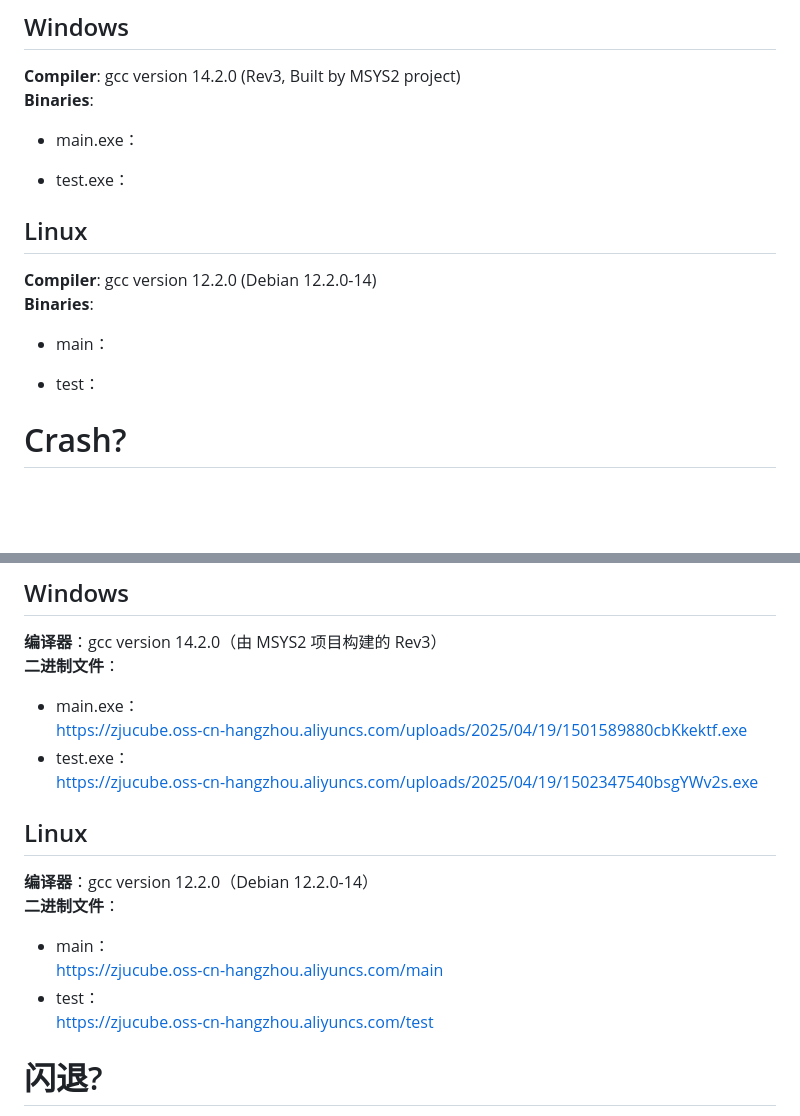
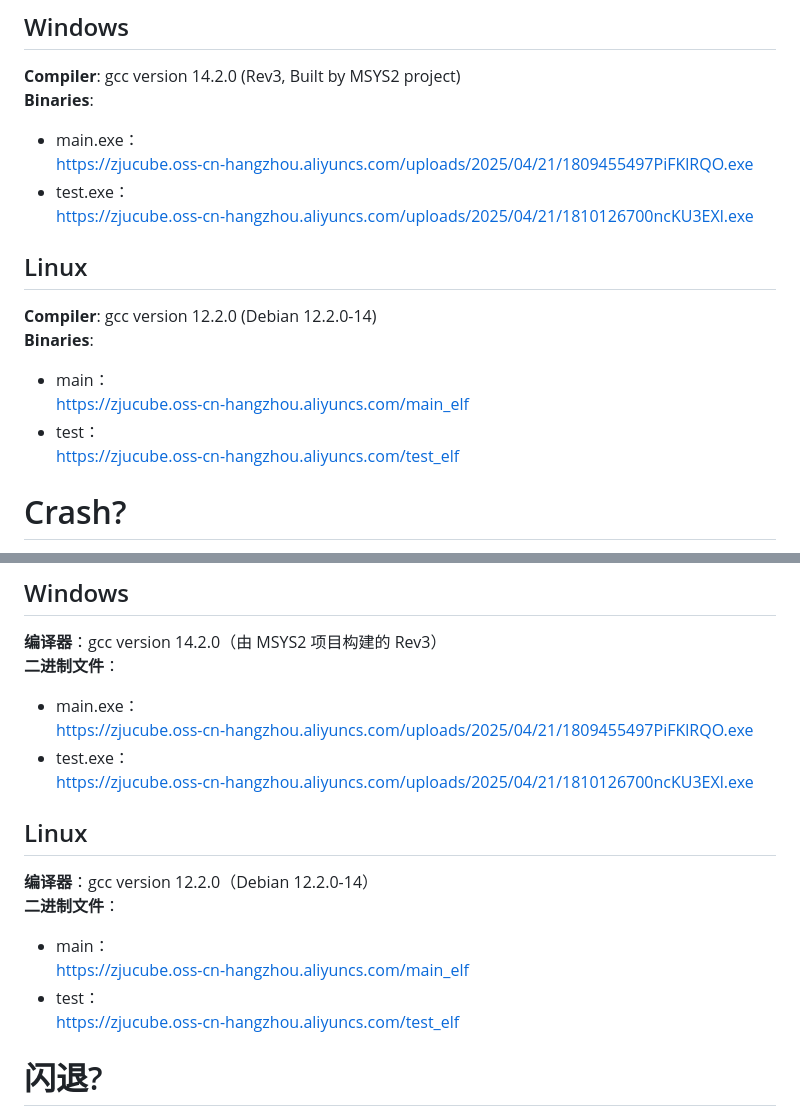
Before and after one commit to eWloYW8/ZJU-FDS25-Project3, a Markdown page: code/README.md, 2 parts joined by grey strips. Drawn GitHub-style; blank space fills up the shorter version.

Commit message:
Update release URL

```diff
--- a/code/README.md
+++ b/code/README.md
@@ -181,8 +181,9 @@ You can rename the downloaded file by yourself.
 **Compiler**: gcc version 14.2.0 (Rev3, Built by MSYS2 project)
 **Binaries**:
   - main.exe：
-
+    https://zjucube.oss-cn-hangzhou.aliyuncs.com/uploads/2025/04/21/1809455497PiFKlRQO.exe
   - test.exe：
+    https://zjucube.oss-cn-hangzhou.aliyuncs.com/uploads/2025/04/21/1810126700ncKU3EXl.exe
 
 
 ## Linux
@@ -190,8 +191,9 @@ You can rename the downloaded file by yourself.
 **Compiler**: gcc version 12.2.0 (Debian 12.2.0-14)
 **Binaries**:
   - main：
-
+    https://zjucube.oss-cn-hangzhou.aliyuncs.com/main_elf
   - test：
+    https://zjucube.oss-cn-hangzhou.aliyuncs.com/test_elf
 
 # Crash?
 
@@ -382,18 +384,18 @@ CMake 会自动检测更改并仅重新编译必要的文件。
 **编译器**：gcc version 14.2.0（由 MSYS2 项目构建的 Rev3）
 **二进制文件**：
   - main.exe：
-    https://zjucube.oss-cn-hangzhou.aliyuncs.com/uploads/2025/04/19/1501589880cbKkektf.exe
+    https://zjucube.oss-cn-hangzhou.aliyuncs.com/uploads/2025/04/21/1809455497PiFKlRQO.exe
   - test.exe：
-    https://zjucube.oss-cn-hangzhou.aliyuncs.com/uploads/2025/04/19/1502347540bsgYWv2s.exe
+    https://zjucube.oss-cn-hangzhou.aliyuncs.com/uploads/2025/04/21/1810126700ncKU3EXl.exe
 
 ## Linux
 
 **编译器**：gcc version 12.2.0（Debian 12.2.0-14）
 **二进制文件**：
   - main：
-    https://zjucube.oss-cn-hangzhou.aliyuncs.com/main
+    https://zjucube.oss-cn-hangzhou.aliyuncs.com/main_elf
   - test：
-    https://zjucube.oss-cn-hangzhou.aliyuncs.com/test
+    https://zjucube.oss-cn-hangzhou.aliyuncs.com/test_elf
 
 # 闪退?
 
```
